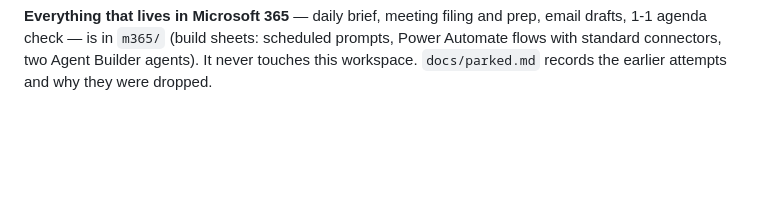
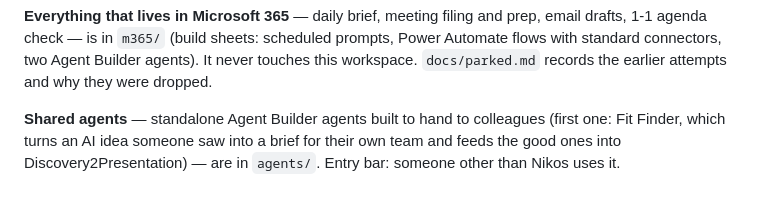
Before and after one commit to naneziris/semiAgency, a Markdown page: README.md, the part around the change. Drawn GitHub-style; blank space fills up the shorter version.

Commit message:
feat: adds useful standalone agents

```diff
--- a/README.md
+++ b/README.md
@@ -83,3 +83,5 @@ Each prompt checks the engagement `kind` and tells you the right one if you pick
 Reference: `docs/design.md` (why it is built this way), `docs/bootstrap.md` (script specs and build prompts).
 
 **Everything that lives in Microsoft 365** — daily brief, meeting filing and prep, email drafts, 1-1 agenda check — is in `m365/` (build sheets: scheduled prompts, Power Automate flows with standard connectors, two Agent Builder agents). It never touches this workspace. `docs/parked.md` records the earlier attempts and why they were dropped.
+
+**Shared agents** — standalone Agent Builder agents built to hand to colleagues (first one: Fit Finder, which turns an AI idea someone saw into a brief for their own team and feeds the good ones into Discovery2Presentation) — are in `agents/`. Entry bar: someone other than Nikos uses it.
```
Also changed, not shown: agents/README.md (added, +15 -0 lines), agents/fit-finder.md (added, +92 -0 lines).
